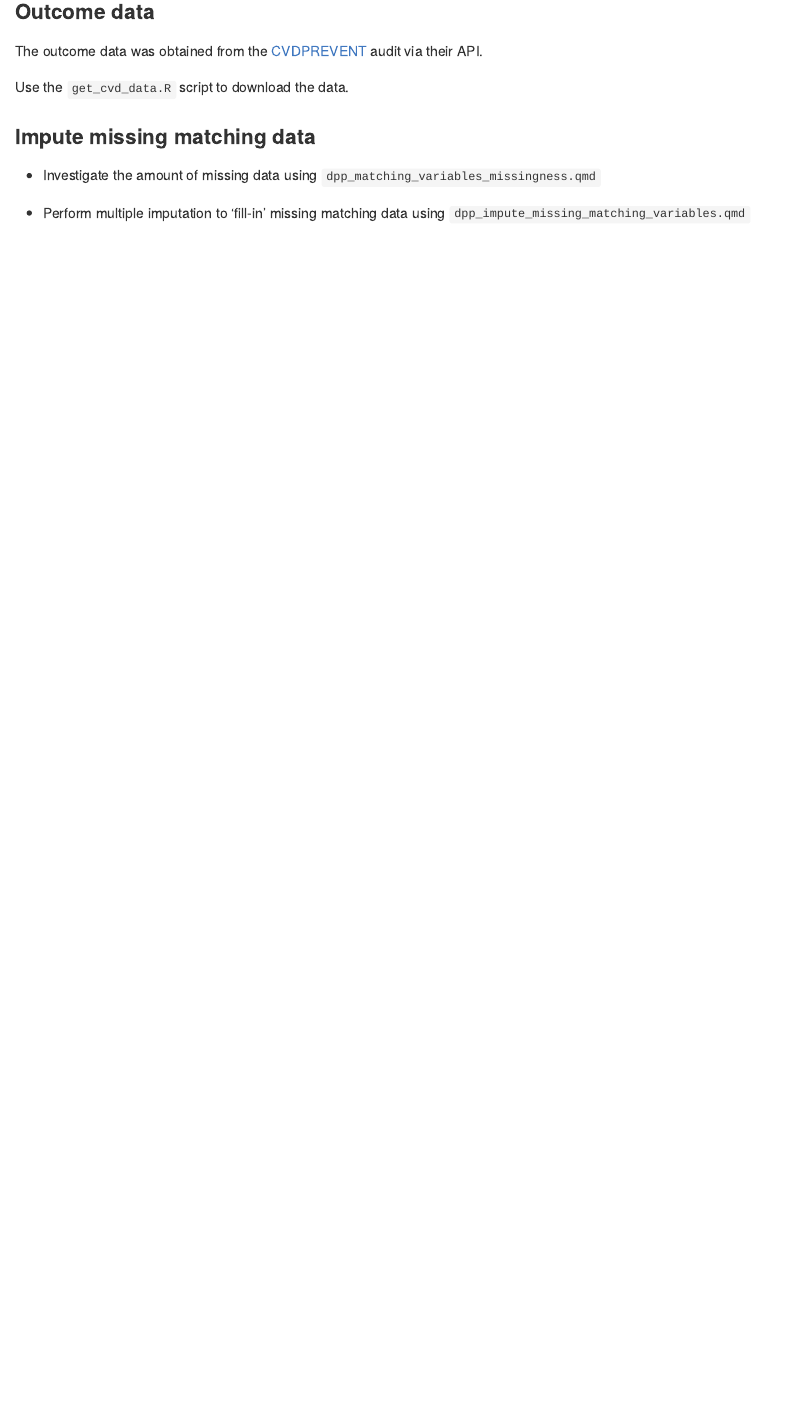
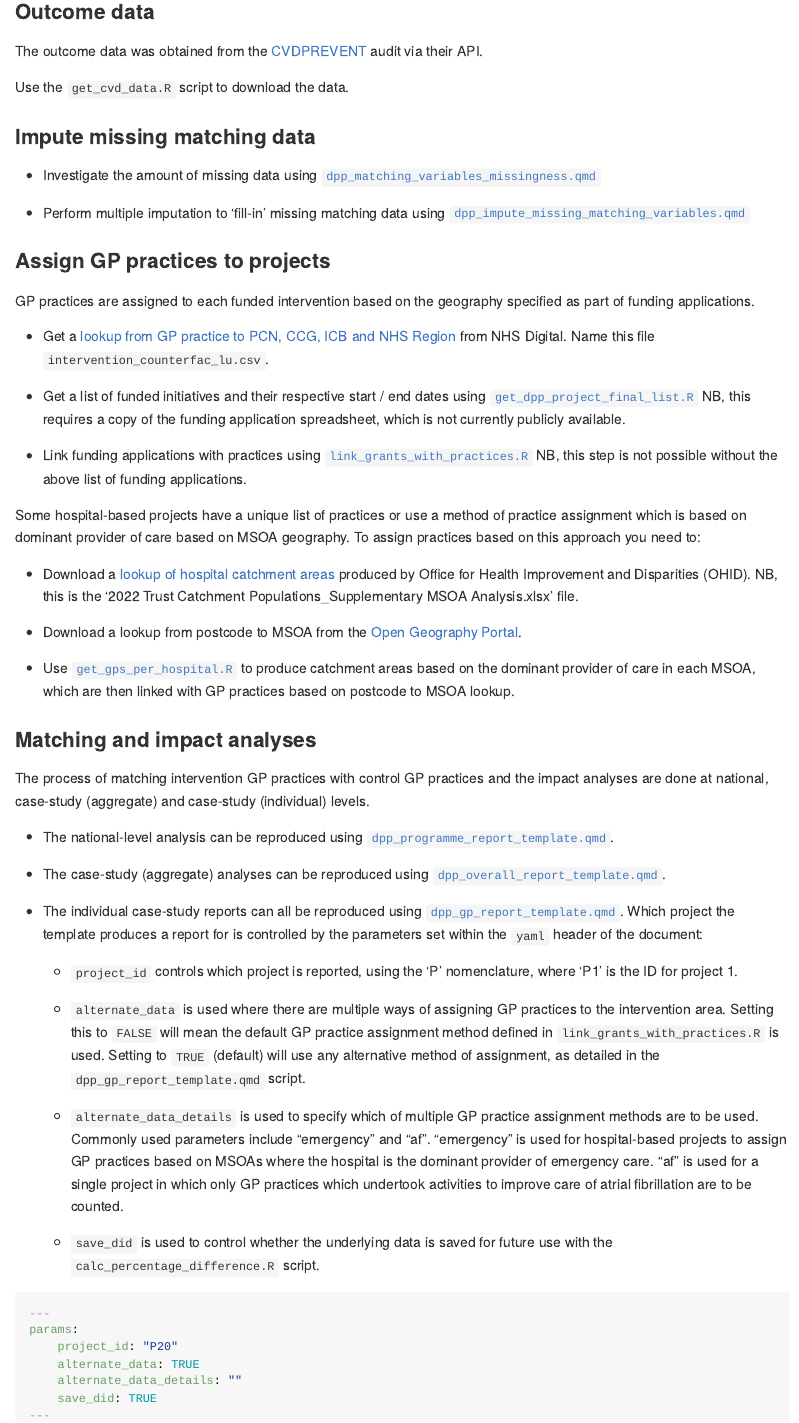
Before and after one commit to The-Strategy-Unit/DPP, an R Markdown document (README.Rmd): the page in a window 1100 px wide, from 2300 px down. The pictures show the output file README.md that the author committed with the source, drawn offline in the style of GitHub.

Commit message:
updates README

````diff
--- a/README.Rmd
+++ b/README.Rmd
@@ -95,6 +95,52 @@ Use the `get_cvd_data.R` script to download the data.
 
 ### Impute missing matching data
 
--   Investigate the amount of missing data using `dpp_matching_variables_missingness.qmd`
+-   Investigate the amount of missing data using [`dpp_matching_variables_missingness.qmd`](outputs/dpp_matching_variables_missingness.qmd)
 
--   Perform multiple imputation to 'fill-in' missing matching data using `dpp_impute_missing_matching_variables.qmd`
+-   Perform multiple imputation to 'fill-in' missing matching data using [`dpp_impute_missing_matching_variables.qmd`](outputs/dpp_impute_missing_matching_variables.qmd)
+
+### Assign GP practices to projects
+
+GP practices are assigned to each funded intervention based on the geography specified as part of funding applications.
+
+-   Get a [lookup from GP practice to PCN, CCG, ICB and NHS Region](https://digital.nhs.uk/data-and-information/publications/statistical/patients-registered-at-a-gp-practice/august-2024) from NHS Digital. Name this file `intervention_counterfac_lu.csv`.
+
+-   Get a list of funded initiatives and their respective start / end dates using [`get_dpp_project_final_list.R`](scripts/get_dpp_project_final_list.R) NB, this requires a copy of the funding application spreadsheet, which is not currently publicly available.
+
+-   Link funding applications with practices using [`link_grants_with_practices.R`](scripts/link_grants_with_practices.R) NB, this step is not possible without the above list of funding applications.
+
+Some hospital-based projects have a unique list of practices or use a method of practice assignment which is based on dominant provider of care based on MSOA geography. To assign practices based on this approach you need to:
+
+-   Download a [lookup of hospital catchment areas](https://app.box.com/s/qh8gzpzeo1firv1ezfxx2e6c4tgtrudl) produced by Office for Health Improvement and Disparities (OHID). NB, this is the '2022 Trust Catchment Populations_Supplementary MSOA Analysis.xlsx' file.
+
+-   Download a lookup from postcode to MSOA from the [Open Geography Portal](https://open-geography-portalx-ons.hub.arcgis.com/datasets/ons::postcode-to-oa-2021-to-lsoa-to-msoa-to-lad-november-2024-best-fit-lookup-in-the-uk/about).
+
+-   Use [`get_gps_per_hospital.R`](scripts/get_gps_per_hospital.R) to produce catchment areas based on the dominant provider of care in each MSOA, which are then linked with GP practices based on postcode to MSOA lookup.
+
+### Matching and impact analyses
+
+The process of matching intervention GP practices with control GP practices and the impact analyses are done at national, case-study (aggregate) and case-study (individual) levels.
+
+-   The national-level analysis can be reproduced using [`dpp_programme_report_template.qmd`](outputs/dpp_programme_report_template.qmd).
+
+-   The case-study (aggregate) analyses can be reproduced using [`dpp_overall_report_template.qmd`](outputs/dpp_overall_report_template.qmd).
+
+-   The individual case-study reports can all be reproduced using [`dpp_gp_report_template.qmd`](outputs/dpp_gp_report_template.qmd). Which project the template produces a report for is controlled by the parameters set within the `yaml` header of the document:
+
+    -   `project_id` controls which project is reported, using the 'P' nomenclature, where 'P1' is the ID for project 1.
+
+    -   `alternate_data` is used where there are multiple ways of assigning GP practices to the intervention area. Setting this to `FALSE` will mean the default GP practice assignment method defined in `link_grants_with_practices.R` is used. Setting to `TRUE` (default) will use any alternative method of assignment, as detailed in the `dpp_gp_report_template.qmd` script.
+
+    -   `alternate_data_details` is used to specify which of multiple GP practice assignment methods are to be used. Commonly used parameters include "emergency" and "af". "emergency" is used for hospital-based projects to assign GP practices based on MSOAs where the hospital is the dominant provider of emergency care. "af" is used for a single project in which only GP practices which undertook activities to improve care of atrial fibrillation are to be counted.
+
+    -   `save_did` is used to control whether the underlying data is saved for future use with the `calc_percentage_difference.R` script.
+
+``` yaml
+---
+params:
+    project_id: "P20"
+    alternate_data: TRUE
+    alternate_data_details: ""
+    save_did: TRUE
+---
+```
````
Also changed, not shown: README.md, README.Rmd (14 more changed lines).
